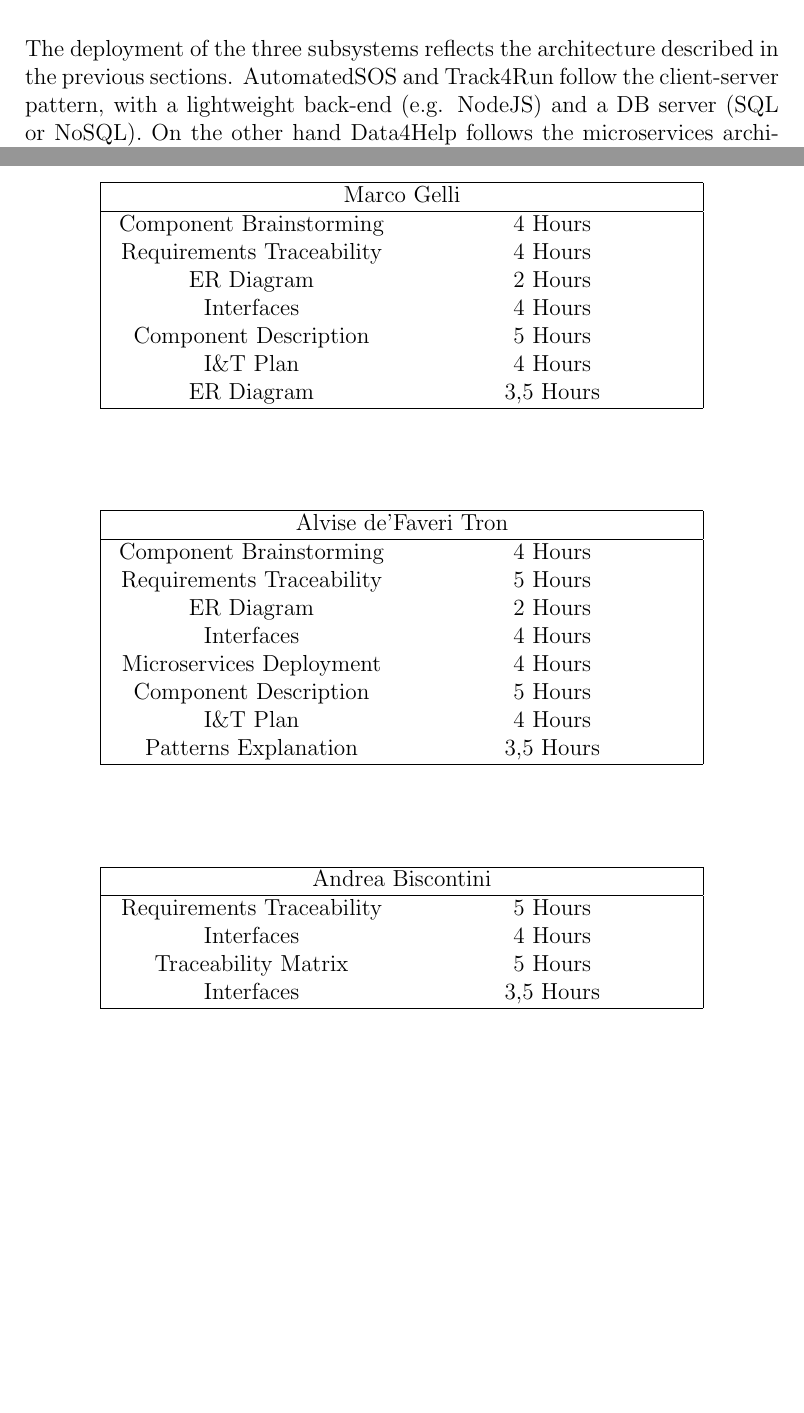
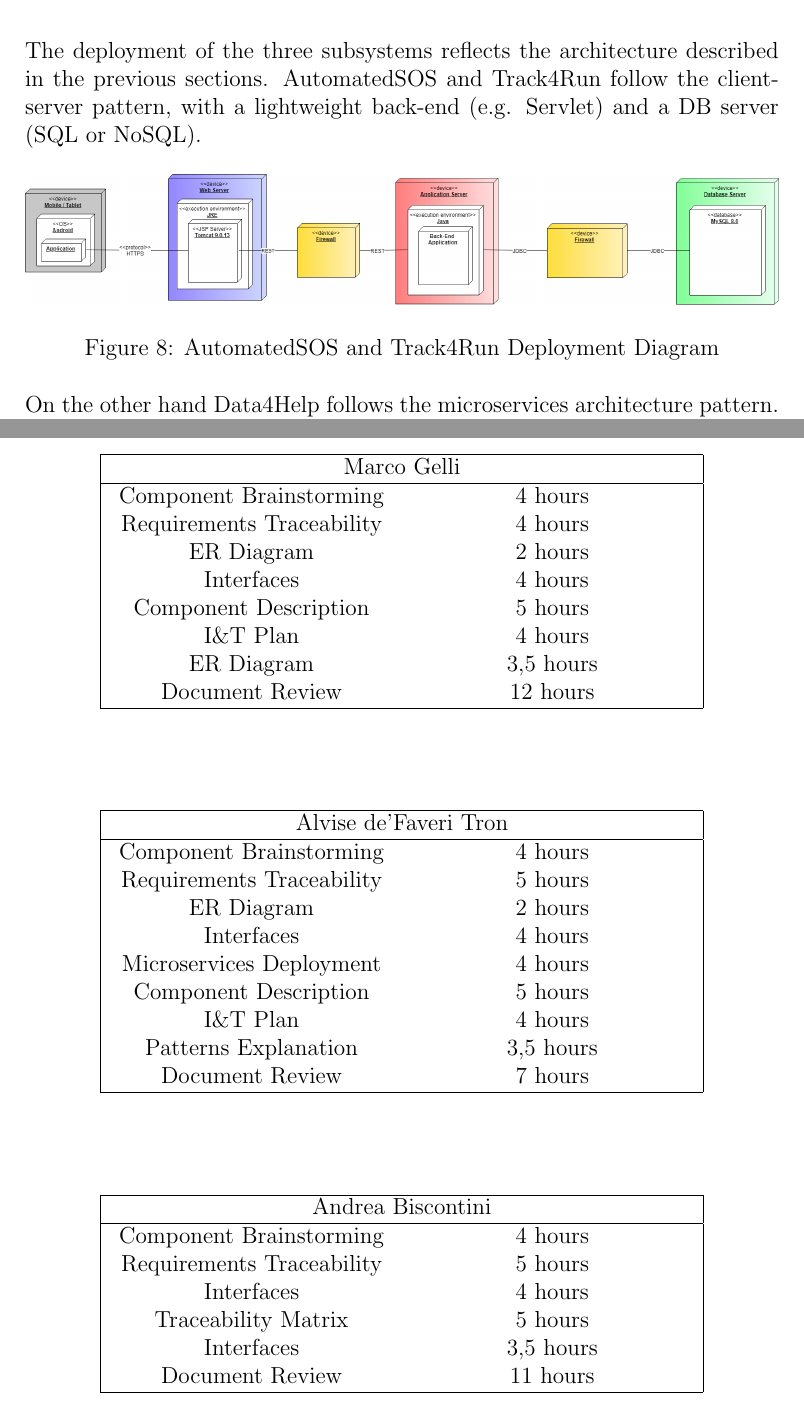
Before and after one commit to AlviseDeFaveri/BiscontiniDeFaveriGelli, a LaTeX document (DD/main.tex, which reads DD/sections/architecturalDesign.tex, DD/sections/effortSpent.tex): two parts of pages 20 and 47 of 48, joined at a grey line, cut so that both start at the same text, the shorter picture padded with empty space. Compiled offline with pdfLaTeX.

Commit message:
Addedd app deployment

```diff
--- a/DD/main.tex
+++ b/DD/main.tex
@@ -13,6 +13,9 @@
 % Page Layout
 \usepackage{fancyhdr}
 \pagestyle{fancy}
+\fancyhf{}
+\fancyhead[RE,LO]{\leftmark}
+\fancyfoot[LE,RO]{\thepage}
 % Packages to manage images
 \usepackage{graphicx}
 \usepackage[section]{placeins}
--- a/DD/sections/architecturalDesign.tex
+++ b/DD/sections/architecturalDesign.tex
@@ -173,7 +173,16 @@ The following diagram provides a graphical representation of the data entities o
 \FloatBarrier
 
 \subsection{Deployment View}
-The deployment of the three subsystems reflects the architecture described in the previous sections. AutomatedSOS and Track4Run follow the client-server pattern, with a lightweight back-end (e.g. NodeJS) and a DB server (SQL or NoSQL).
+The deployment of the three subsystems reflects the architecture described in the previous sections. AutomatedSOS and Track4Run follow the client-server pattern, with a lightweight back-end (e.g. Servlet) and a DB server (SQL or NoSQL).
+
+\FloatBarrier
+\begin{figure}[!h]
+	\centering
+	\includegraphics[width=\linewidth]{AppDepl.png}
+	\caption{AutomatedSOS and Track4Run Deployment Diagram}
+\end{figure}
+\FloatBarrier
+
 On the other hand Data4Help follows the microservices architecture pattern. In particular, the API Gateway and Server-Side Discovery patterns are applied: an \textit{API Gateway}, deployed on a dedicated machine, will filter all the incoming requests and forward them to the single services. To know where these services are located, a \textit{Service Registry} has to be deployed at a known address. Each back-end service is instead deployed in a separated \textit{container}, located in a physical or virtual machine, so that
 a new instance of a service can be deployed in a new container when needed. On the side of this microservice cluster, entities such as a Container Orchestrator, Load Balancer, Performance Monitor and a Message Broker are needed to properly manage the cluster. These have to be deployed in containers inside dedicated and reliable machines that are part of the internal network, to achieve scalability.
 
--- a/DD/sections/effortSpent.tex
+++ b/DD/sections/effortSpent.tex
@@ -6,13 +6,14 @@
          \multicolumn{2}{|c|}{Marco Gelli}\\
          \tabuphantomline
          \hline
-         Component Brainstorming & 4 Hours \\
-         Requirements Traceability & 4 Hours \\
-         ER Diagram  & 2 Hours \\
-         Interfaces & 4 Hours \\
-         Component Description & 5 Hours \\
-         I\&T Plan & 4 Hours \\
-         ER Diagram & 3,5 Hours \\
+         Component Brainstorming & 4 hours \\
+         Requirements Traceability & 4 hours \\
+         ER Diagram  & 2 hours \\
+         Interfaces & 4 hours \\
+         Component Description & 5 hours \\
+         I\&T Plan & 4 hours \\
+         ER Diagram & 3,5 hours \\
+         Document Review & 12 hours \\
         \hline
     \end{tabu}
 \end{center}
@@ -24,14 +25,15 @@
          \hline
          \multicolumn{2}{|c|}{Alvise de'Faveri Tron} \\
          \hline
-         Component Brainstorming & 4 Hours \\
-         Requirements Traceability & 5 Hours \\
-         ER Diagram & 2 Hours \\
-         Interfaces & 4 Hours \\
-         Microservices Deployment & 4 Hours \\
-         Component Description & 5 Hours \\
-         I\&T Plan & 4 Hours \\
-         Patterns Explanation & 3,5 Hours \\
+         Component Brainstorming & 4 hours \\
+         Requirements Traceability & 5 hours \\
+         ER Diagram & 2 hours \\
+         Interfaces & 4 hours \\
+         Microservices Deployment & 4 hours \\
+         Component Description & 5 hours \\
+         I\&T Plan & 4 hours \\
+         Patterns Explanation & 3,5 hours \\
+         Document Review & 7 hours \\
         \hline
     \end{tabu}
 \end{center}
@@ -43,10 +45,12 @@
          \hline
          \multicolumn{2}{|c|}{Andrea Biscontini} \\
          \hline
-         Requirements Traceability & 5 Hours \\
-         Interfaces & 4 Hours \\
-         Traceability Matrix & 5 Hours \\
-         Interfaces  & 3,5 Hours \\
+         Component Brainstorming & 4 hours \\
+         Requirements Traceability & 5 hours \\
+         Interfaces & 4 hours \\
+         Traceability Matrix & 5 hours \\
+         Interfaces  & 3,5 hours \\
+         Document Review & 11 hours \\
         \hline
     \end{tabu}
 \end{center}
```
Also changed, not shown: DD/images/AppDepl.png (added), DeliveryFolder/DD1.pdf (added), 1 other file.
